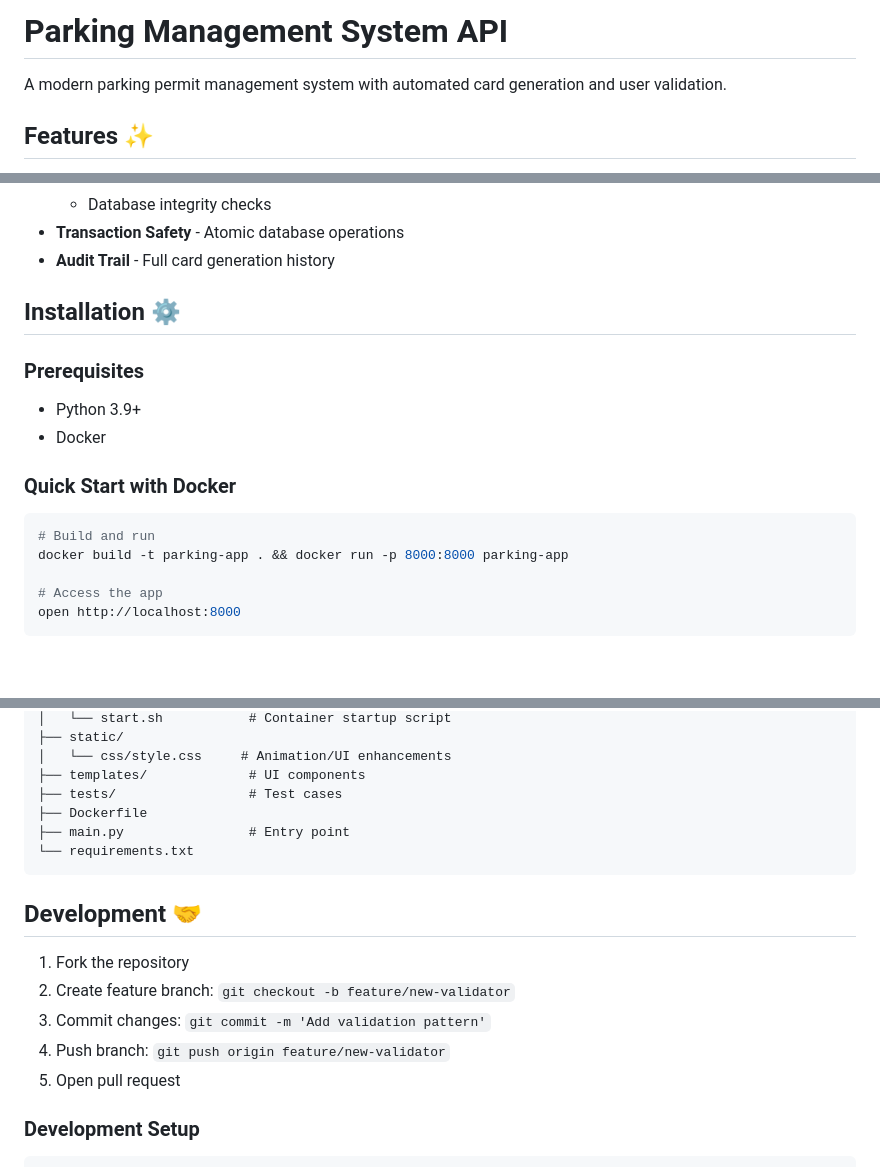
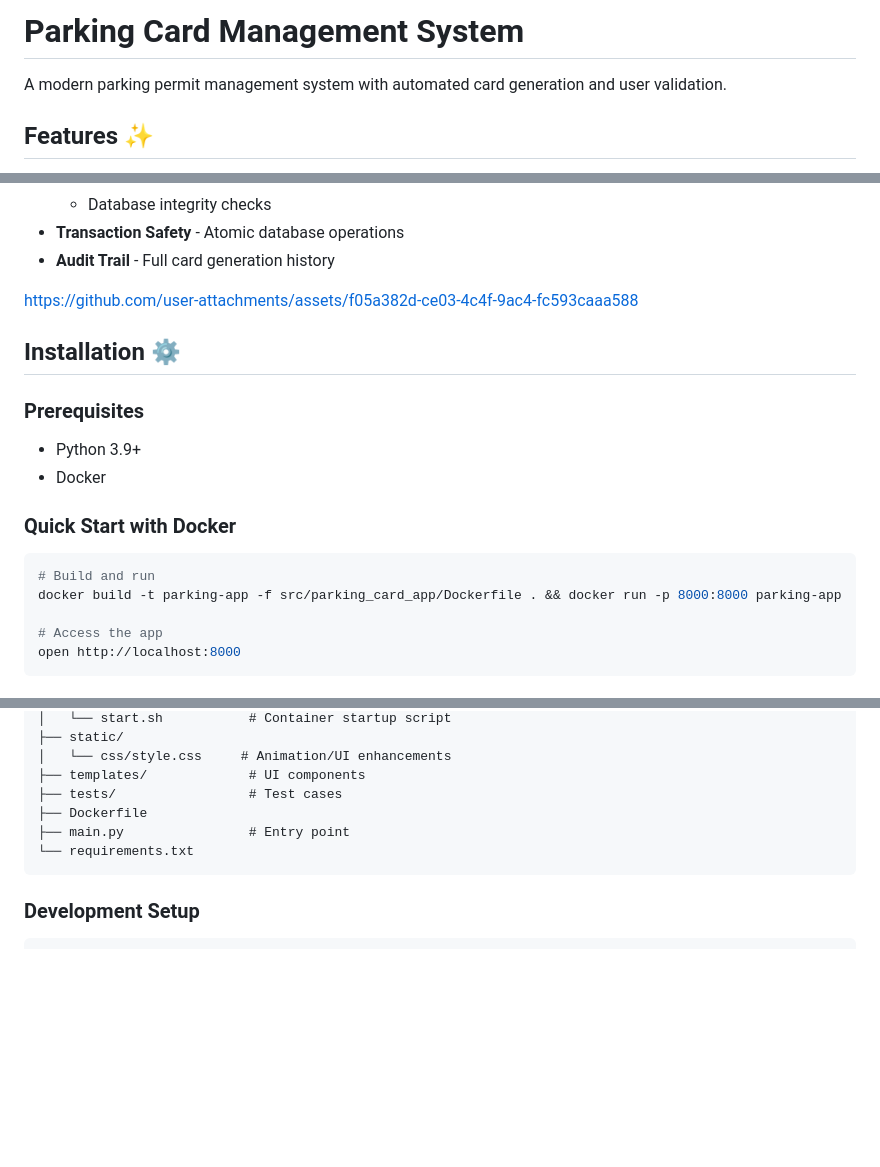
Before and after one commit to leksval/parking_card_management_app, a Markdown page: README.md, 3 parts joined by grey strips. Drawn GitHub-style; blank space fills up the shorter version.

Commit message:
Update README.md V1

````diff
--- a/README.md
+++ b/README.md
@@ -1,4 +1,4 @@
-# Parking Management System API
+# Parking Card Management System
 A modern parking permit management system with automated card generation and user validation.
 
 ## Features ✨
@@ -15,6 +15,10 @@ A modern parking permit management system with automated card generation and use
 - **Transaction Safety** - Atomic database operations
 - **Audit Trail** - Full card generation history
 
+
+https://github.com/user-attachments/assets/f05a382d-ce03-4c4f-9ac4-fc593caaa588
+
+
 ## Installation ⚙️
 
 
@@ -25,7 +29,7 @@ A modern parking permit management system with automated card generation and use
 ### Quick Start with Docker
 ```bash
 # Build and run
-docker build -t parking-app . && docker run -p 8000:8000 parking-app
+docker build -t parking-app -f src/parking_card_app/Dockerfile . && docker run -p 8000:8000 parking-app
 
 # Access the app
 open http://localhost:8000
@@ -137,13 +141,6 @@ parking_card_app/
 └── requirements.txt
 ```
 
-## Development 🤝
-1. Fork the repository
-2. Create feature branch: `git checkout -b feature/new-validator`
-3. Commit changes: `git commit -m 'Add validation pattern'`
-4. Push branch: `git push origin feature/new-validator`
-5. Open pull request
-
 ### Development Setup
 ```bash
 # Install dev dependencies
````
Also changed, not shown: other parts of README.md (+1 -1 lines).
